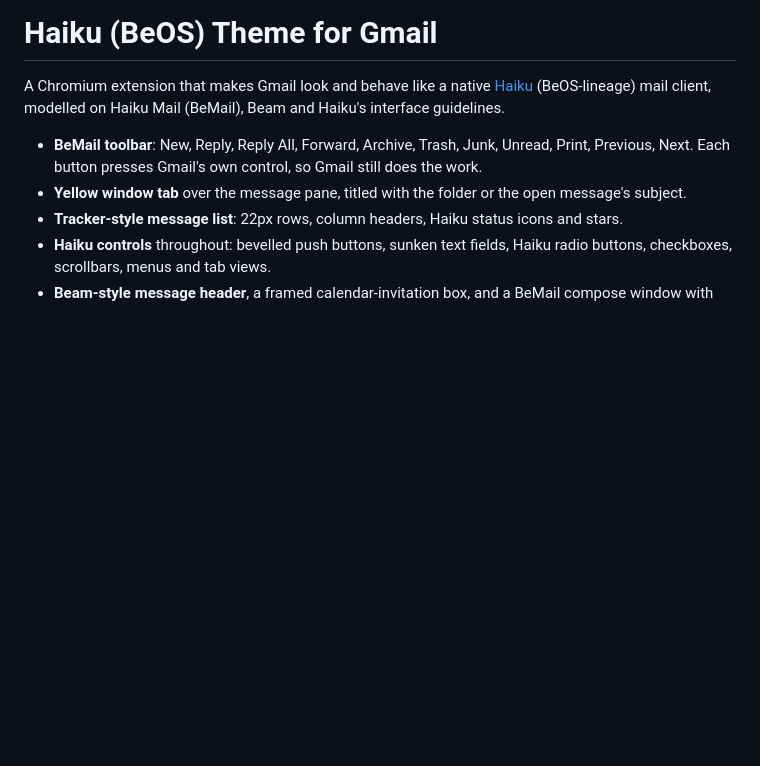
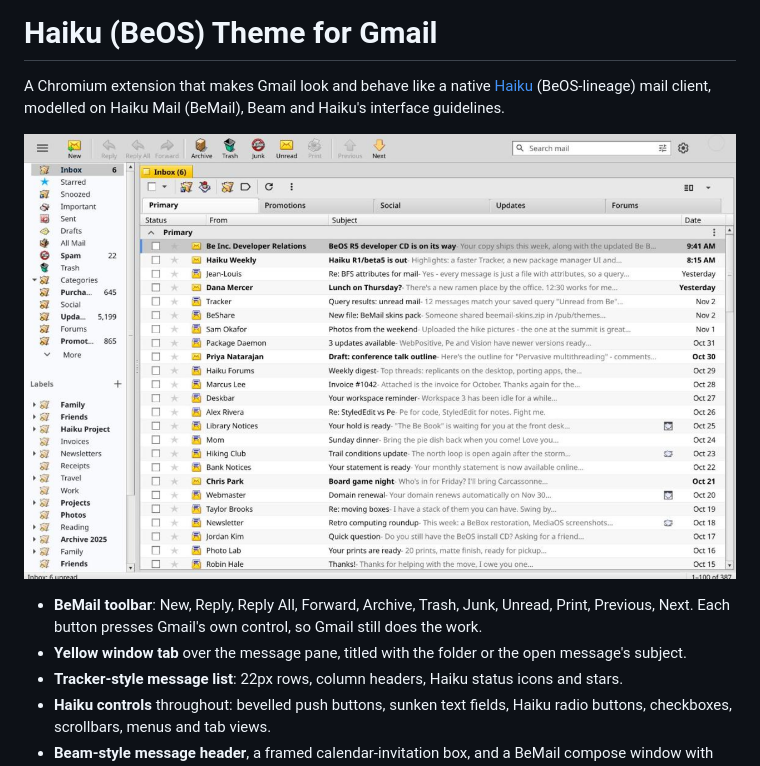
Before and after one commit to ojdorson/haiku-theme-for-gmail, a Markdown page: README.md, the part around the change. Drawn GitHub-style; pictures changed too: store/screenshot-1-inbox.png (added); blank space fills up the shorter version.

```diff
--- a/README.md
+++ b/README.md
@@ -3,6 +3,8 @@
 A Chromium extension that makes Gmail look and behave like a native
 [Haiku](https://www.haiku-os.org/) (BeOS-lineage) mail client, modelled on
 Haiku Mail (BeMail), Beam and Haiku's interface guidelines.
+
+![Inbox with the Haiku theme (sample data)](store/screenshot-1-inbox.png)
 
 - **BeMail toolbar**: New, Reply, Reply All, Forward, Archive, Trash, Junk,
   Unread, Print, Previous, Next. Each button presses Gmail's own control, so
```
Also changed, not shown: store/LISTING.md (added, +89 -0 lines), store/promo-440x280.png (added), store/screenshot-2-message.png (added), store/screenshot-3-compose.png (added), store/screenshot-4-settings.png (added), 1 other file.
